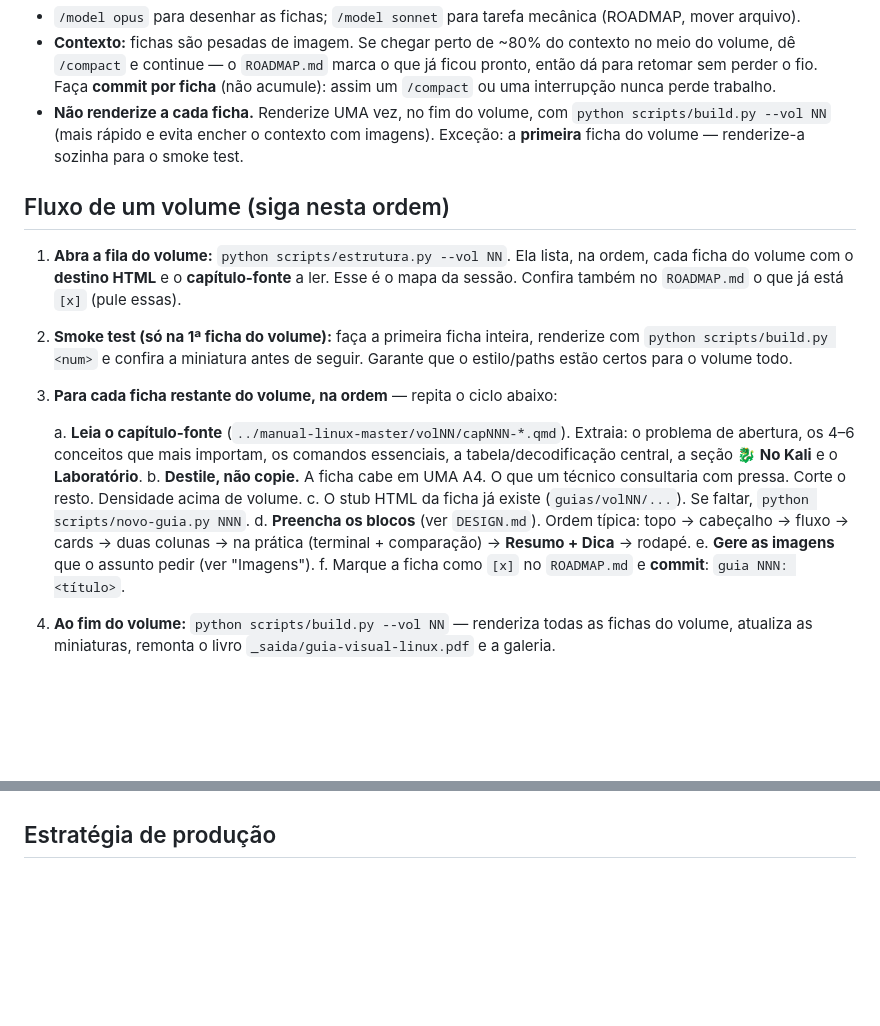
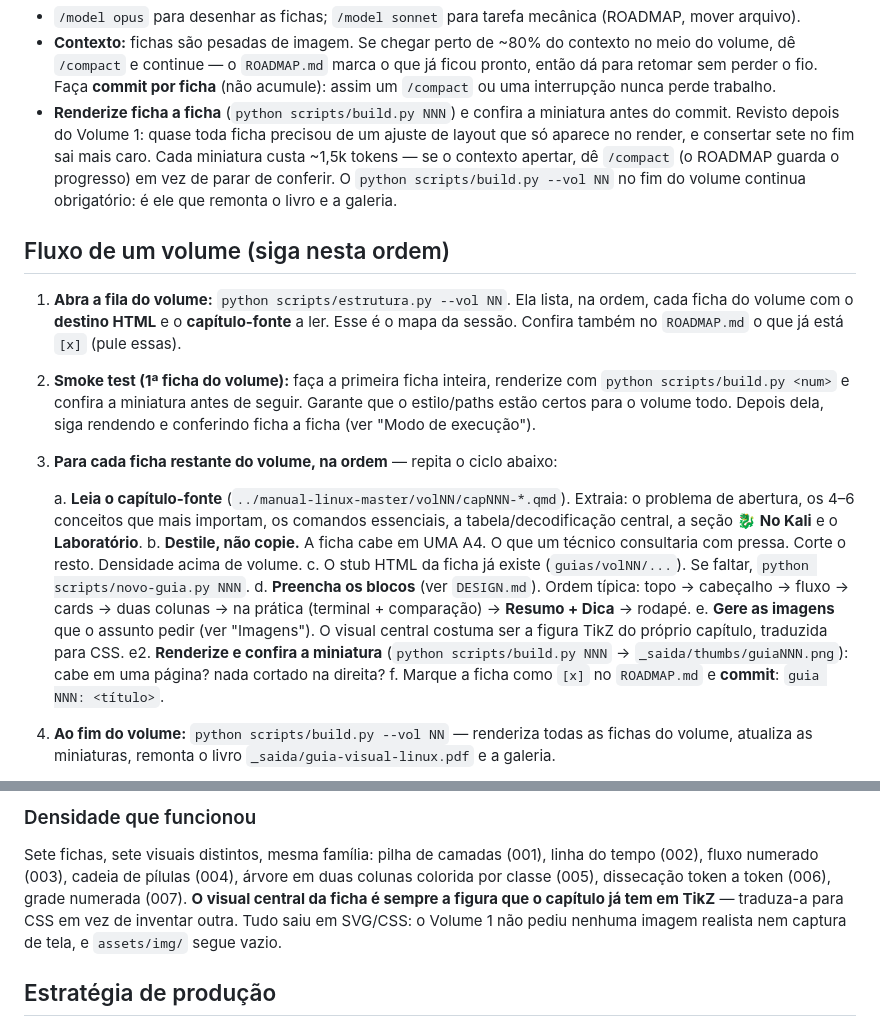
Before and after one commit to VitorMattosDev/linux-guia-visual, a Markdown page: CLAUDE.md, 2 parts joined by grey strips. GitHub-like rendering; blank space fills up the shorter version.

Commit message:
doc: registra correcoes e aprendizados do Volume 1 no CLAUDE.md

```diff
--- a/CLAUDE.md
+++ b/CLAUDE.md
@@ -35,18 +35,22 @@ o volume até o fim; não pare no meio a não ser por erro de bloqueio.
   do volume, dê `/compact` e continue — o `ROADMAP.md` marca o que já ficou pronto, então
   dá para retomar sem perder o fio. Faça **commit por ficha** (não acumule): assim um
   `/compact` ou uma interrupção nunca perde trabalho.
-- **Não renderize a cada ficha.** Renderize UMA vez, no fim do volume, com
-  `python scripts/build.py --vol NN` (mais rápido e evita encher o contexto com imagens).
-  Exceção: a **primeira** ficha do volume — renderize-a sozinha para o smoke test.
+- **Renderize ficha a ficha** (`python scripts/build.py NNN`) e confira a miniatura antes do
+  commit. Revisto depois do Volume 1: quase toda ficha precisou de um ajuste de layout que
+  só aparece no render, e consertar sete no fim sai mais caro. Cada miniatura custa ~1,5k
+  tokens — se o contexto apertar, dê `/compact` (o ROADMAP guarda o progresso) em vez de
+  parar de conferir. O `python scripts/build.py --vol NN` no fim do volume continua
+  obrigatório: é ele que remonta o livro e a galeria.
 
 ## Fluxo de um volume (siga nesta ordem)
 
 1. **Abra a fila do volume:** `python scripts/estrutura.py --vol NN`. Ela lista, na ordem,
    cada ficha do volume com o **destino HTML** e o **capítulo-fonte** a ler. Esse é o mapa
    da sessão. Confira também no `ROADMAP.md` o que já está `[x]` (pule essas).
-2. **Smoke test (só na 1ª ficha do volume):** faça a primeira ficha inteira, renderize com
+2. **Smoke test (1ª ficha do volume):** faça a primeira ficha inteira, renderize com
    `python scripts/build.py <num>` e confira a miniatura antes de seguir. Garante que o
-   estilo/paths estão certos para o volume todo.
+   estilo/paths estão certos para o volume todo. Depois dela, siga rendendo e conferindo
+   ficha a ficha (ver "Modo de execução").
 3. **Para cada ficha restante do volume, na ordem** — repita o ciclo abaixo:
 
    a. **Leia o capítulo-fonte** (`../manual-linux-master/volNN/capNNN-*.qmd`). Extraia: o
@@ -57,7 +61,10 @@ o volume até o fim; não pare no meio a não ser por erro de bloqueio.
    c. O stub HTML da ficha já existe (`guias/volNN/...`). Se faltar, `python scripts/novo-guia.py NNN`.
    d. **Preencha os blocos** (ver `DESIGN.md`). Ordem típica: topo → cabeçalho → fluxo →
       cards → duas colunas → na prática (terminal + comparação) → **Resumo + Dica** → rodapé.
-   e. **Gere as imagens** que o assunto pedir (ver "Imagens").
+   e. **Gere as imagens** que o assunto pedir (ver "Imagens"). O visual central costuma ser
+      a figura TikZ do próprio capítulo, traduzida para CSS.
+   e2. **Renderize e confira a miniatura** (`python scripts/build.py NNN` →
+      `_saida/thumbs/guiaNNN.png`): cabe em uma página? nada cortado na direita?
    f. Marque a ficha como `[x]` no `ROADMAP.md` e **commit**: `guia NNN: <título>`.
 
 4. **Ao fim do volume:** `python scripts/build.py --vol NN` — renderiza todas as fichas do
@@ -153,3 +234,12 @@ Só então o commit final do volume: `git commit -m "vol NN: fecha volume"`.
+### Densidade que funcionou
+
+Sete fichas, sete visuais distintos, mesma família: pilha de camadas (001), linha do tempo
+(002), fluxo numerado (003), cadeia de pílulas (004), árvore em duas colunas colorida por
+classe (005), dissecação token a token (006), grade numerada (007). **O visual central da
+ficha é sempre a figura que o capítulo já tem em TikZ** — traduza-a para CSS em vez de
+inventar outra. Tudo saiu em SVG/CSS: o Volume 1 não pediu nenhuma imagem realista nem
+captura de tela, e `assets/img/` segue vazio.
+
 ## Estratégia de produção
 
 Uma sessão = um volume, do Volume 1 ao 16, em ordem (fecha a Fase antes de avançar).
```
Also changed, not shown: other parts of CLAUDE.md (+74 -0 lines), PROMPT-INICIAL.md (+2 -1 lines).
